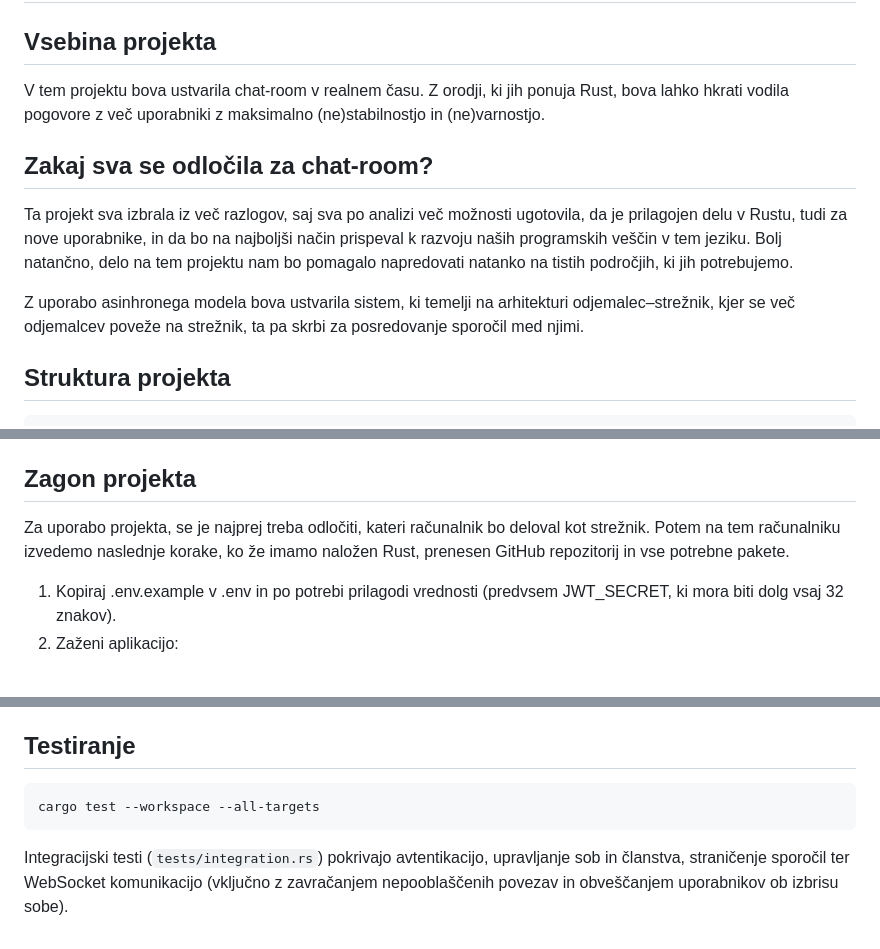
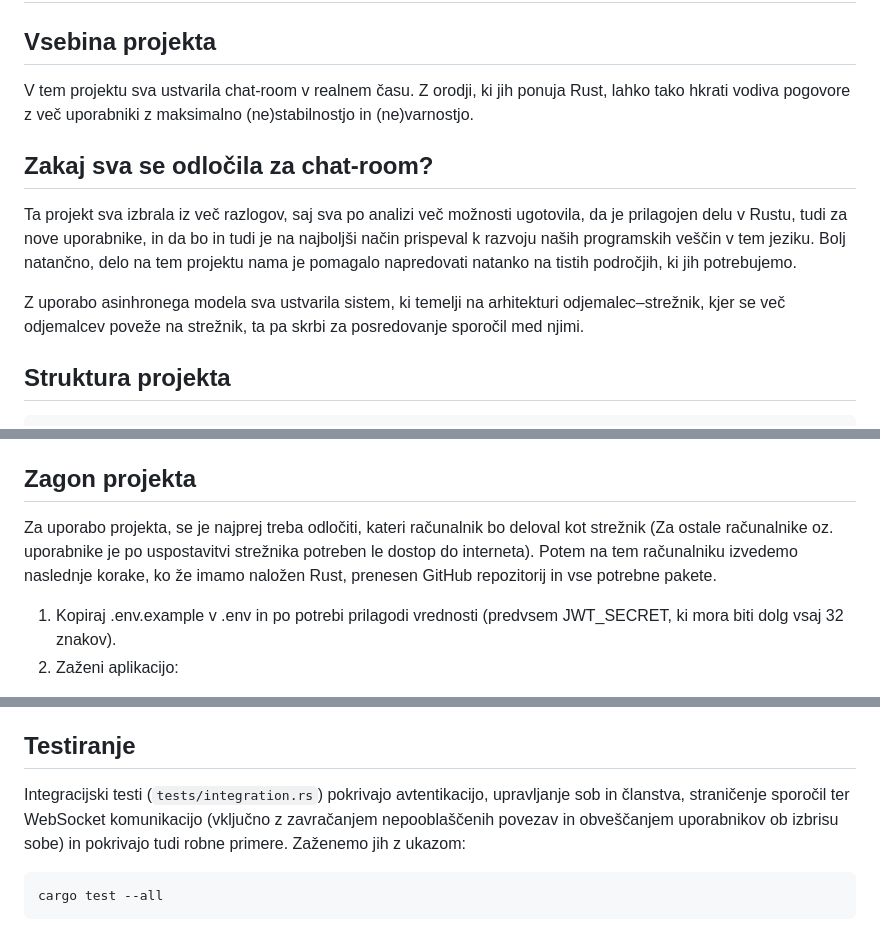
Before and after one commit to alina-jelenic/chat_room_prog2, a Markdown page: README.md, 3 parts joined by grey strips. Drawn GitHub-style.

Commit message:
nadgradja README

````diff
--- a/README.md
+++ b/README.md
@@ -2,13 +2,13 @@
 
 ## Vsebina projekta
 
-V tem projektu bova ustvarila chat-room v realnem času. Z orodji, ki jih ponuja Rust, bova lahko hkrati vodila pogovore z več uporabniki z maksimalno (ne)stabilnostjo in (ne)varnostjo.
+V tem projektu sva ustvarila chat-room v realnem času. Z orodji, ki jih ponuja Rust, lahko tako hkrati vodiva pogovore z več uporabniki z maksimalno (ne)stabilnostjo in (ne)varnostjo.
 
 ## Zakaj sva se odločila za chat-room?
 
-Ta projekt sva izbrala iz več razlogov, saj sva po analizi več možnosti ugotovila, da je prilagojen delu v Rustu, tudi za nove uporabnike, in da bo na najboljši način prispeval k razvoju naših programskih veščin v tem jeziku. Bolj natančno, delo na tem projektu nam bo pomagalo napredovati natanko na tistih področjih, ki jih potrebujemo.
+Ta projekt sva izbrala iz več razlogov, saj sva po analizi več možnosti ugotovila, da je prilagojen delu v Rustu, tudi za nove uporabnike, in da bo in tudi je na najboljši način prispeval k razvoju naših programskih veščin v tem jeziku. Bolj natančno, delo na tem projektu nama je pomagalo napredovati natanko na tistih področjih, ki jih potrebujemo.
 
-Z uporabo asinhronega modela bova ustvarila sistem, ki temelji na arhitekturi odjemalec–strežnik, kjer se več odjemalcev poveže na strežnik, ta pa skrbi za posredovanje sporočil med njimi.
+Z uporabo asinhronega modela sva ustvarila sistem, ki temelji na arhitekturi odjemalec–strežnik, kjer se več odjemalcev poveže na strežnik, ta pa skrbi za posredovanje sporočil med njimi.
 
 ## Struktura projekta
 
@@ -51,7 +51,7 @@ Z uporabo asinhronega modela bova ustvarila sistem, ki temelji na arhitekturi od
 
 ## Zagon projekta
 
-Za uporabo projekta, se je najprej treba odločiti, kateri računalnik bo deloval kot strežnik. Potem na tem računalniku izvedemo naslednje korake, ko že imamo naložen Rust, prenesen GitHub repozitorij in vse potrebne pakete.
+Za uporabo projekta, se je najprej treba odločiti, kateri računalnik bo deloval kot strežnik (Za ostale računalnike oz. uporabnike je po uspostavitvi strežnika potreben le dostop do interneta). Potem na tem računalniku izvedemo naslednje korake, ko že imamo naložen Rust, prenesen GitHub repozitorij in vse potrebne pakete.
 
 1. Kopiraj .env.example v .env in po potrebi prilagodi vrednosti (predvsem JWT_SECRET, ki mora biti dolg vsaj 32 znakov).
 2. Zaženi aplikacijo:
@@ -136,11 +136,11 @@ Za uporabo projekta, se je najprej treba odločiti, kateri računalnik bo delova
 
 ## Testiranje
 
-```sh
-cargo test --workspace --all-targets
-```
-
 Integracijski testi (`tests/integration.rs`) pokrivajo avtentikacijo,
 upravljanje sob in članstva, straničenje sporočil ter WebSocket komunikacijo
 (vključno z zavračanjem nepooblaščenih povezav in obveščanjem uporabnikov
-ob izbrisu sobe).
+ob izbrisu sobe) in pokrivajo tudi robne primere. Zaženemo jih z ukazom:
+
+```sh
+cargo test --all
+```
````
